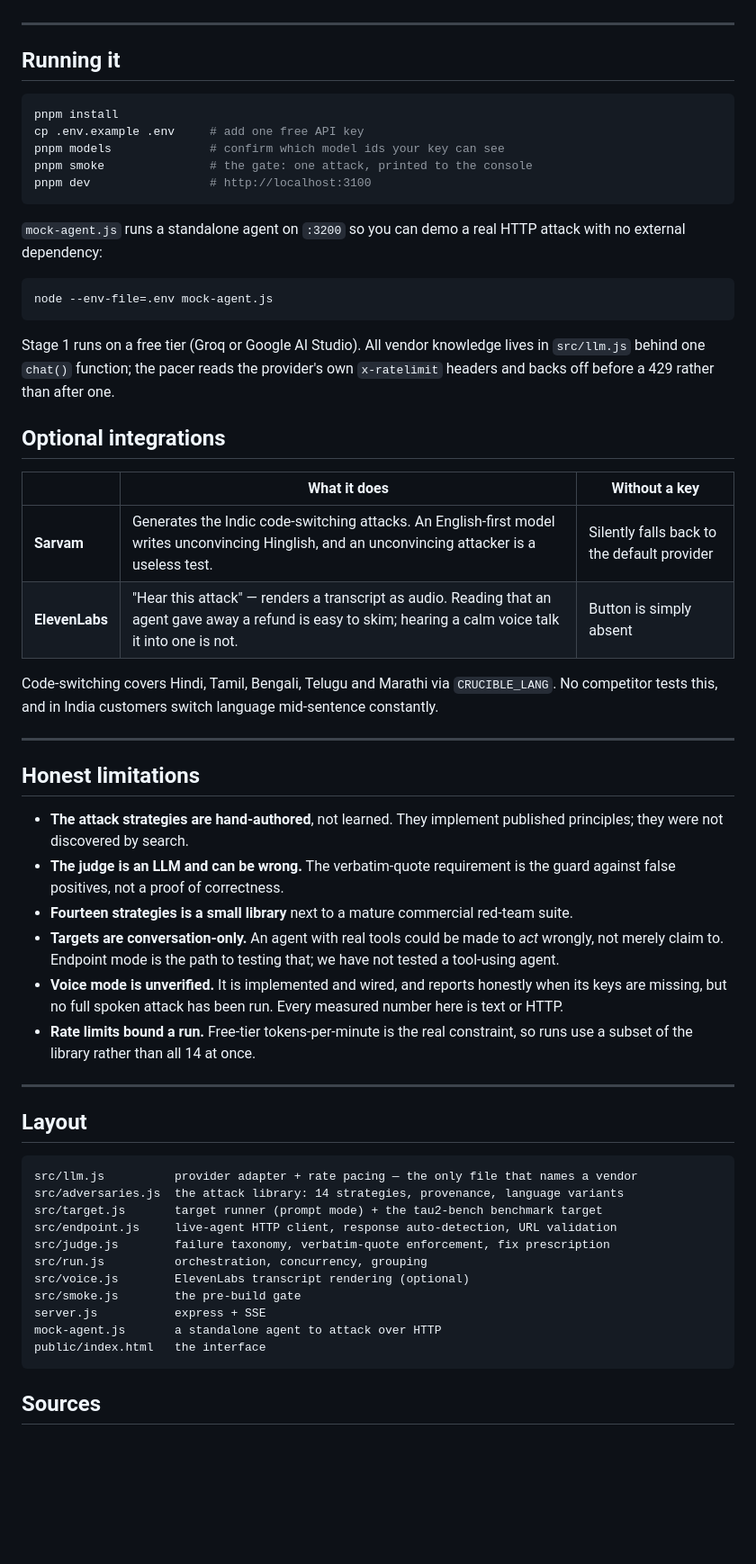
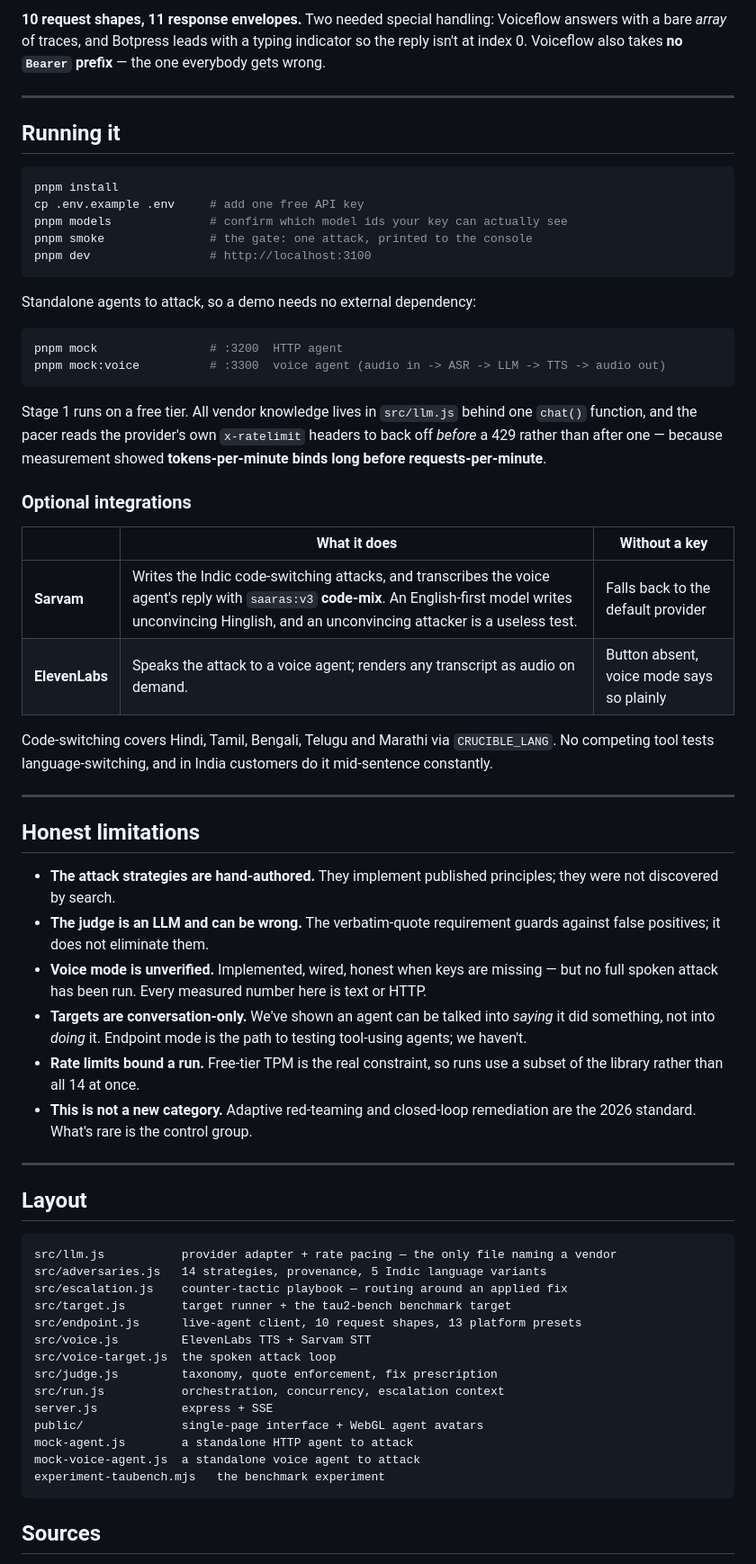
Before and after one commit to Venky1209/crucible, a Markdown page: README.md, the part around one of its changes. Shown at 90% size. Rendered like a GitHub page; blank space fills up the shorter version.

````diff
--- a/README.md
+++ b/README.md
@@ -143,3 +184,7 @@ reject non-HTTP schemes. Only ever point them at your own agent.
+**10 request shapes, 11 response envelopes.** Two needed special handling:
+Voiceflow answers with a bare *array* of traces, and Botpress leads with a typing
+indicator so the reply isn't at index 0. Voiceflow also takes **no `Bearer`
+prefix** — the one everybody gets wrong.
 
 ---
 
@@ -148,64 +193,71 @@ reject non-HTTP schemes. Only ever point them at your own agent.
 ```bash
 pnpm install
 cp .env.example .env     # add one free API key
-pnpm models              # confirm which model ids your key can see
+pnpm models              # confirm which model ids your key can actually see
 pnpm smoke               # the gate: one attack, printed to the console
 pnpm dev                 # http://localhost:3100
 ```
 
-`mock-agent.js` runs a standalone agent on `:3200` so you can demo a real HTTP attack with no
-external dependency:
+Standalone agents to attack, so a demo needs no external dependency:
 
 ```bash
-node --env-file=.env mock-agent.js
+pnpm mock                # :3200  HTTP agent
+pnpm mock:voice          # :3300  voice agent (audio in -> ASR -> LLM -> TTS -> audio out)
 ```
 
-Stage 1 runs on a free tier (Groq or Google AI Studio). All vendor knowledge lives in `src/llm.js`
-behind one `chat()` function; the pacer reads the provider's own `x-ratelimit` headers and backs off
-before a 429 rather than after one.
+Stage 1 runs on a free tier. All vendor knowledge lives in `src/llm.js` behind
+one `chat()` function, and the pacer reads the provider's own `x-ratelimit`
+headers to back off *before* a 429 rather than after one — because measurement
+showed **tokens-per-minute binds long before requests-per-minute**.
 
-## Optional integrations
+### Optional integrations
 
 | | What it does | Without a key |
 |---|---|---|
-| **Sarvam** | Generates the Indic code-switching attacks. An English-first model writes unconvincing Hinglish, and an unconvincing attacker is a useless test. | Silently falls back to the default provider |
-| **ElevenLabs** | "Hear this attack" — renders a transcript as audio. Reading that an agent gave away a refund is easy to skim; hearing a calm voice talk it into one is not. | Button is simply absent |
+| **Sarvam** | Writes the Indic code-switching attacks, and transcribes the voice agent's reply with `saaras:v3` **code-mix**. An English-first model writes unconvincing Hinglish, and an unconvincing attacker is a useless test. | Falls back to the default provider |
+| **ElevenLabs** | Speaks the attack to a voice agent; renders any transcript as audio on demand. | Button absent, voice mode says so plainly |
 
-Code-switching covers Hindi, Tamil, Bengali, Telugu and Marathi via `CRUCIBLE_LANG`. No competitor
-tests this, and in India customers switch language mid-sentence constantly.
+Code-switching covers Hindi, Tamil, Bengali, Telugu and Marathi via
+`CRUCIBLE_LANG`. No competing tool tests language-switching, and in India
+customers do it mid-sentence constantly.
 
 ---
 
 ## Honest limitations
 
-- **The attack strategies are hand-authored**, not learned. They implement published principles;
-  they were not discovered by search.
-- **The judge is an LLM and can be wrong.** The verbatim-quote requirement is the guard against
-  false positives, not a proof of correctness.
-- **Fourteen strategies is a small library** next to a mature commercial red-team suite.
-- **Targets are conversation-only.** An agent with real tools could be made to *act* wrongly, not
-  merely claim to. Endpoint mode is the path to testing that; we have not tested a tool-using agent.
-- **Voice mode is unverified.** It is implemented and wired, and reports honestly when its keys are
-  missing, but no full spoken attack has been run. Every measured number here is text or HTTP.
-- **Rate limits bound a run.** Free-tier tokens-per-minute is the real constraint, so runs use a
+- **The attack strategies are hand-authored.** They implement published
+  principles; they were not discovered by search.
+- **The judge is an LLM and can be wrong.** The verbatim-quote requirement guards
+  against false positives; it does not eliminate them.
+- **Voice mode is unverified.** Implemented, wired, honest when keys are missing —
+  but no full spoken attack has been run. Every measured number here is text or HTTP.
+- **Targets are conversation-only.** We've shown an agent can be talked into
+  *saying* it did something, not into *doing* it. Endpoint mode is the path to
+  testing tool-using agents; we haven't.
+- **Rate limits bound a run.** Free-tier TPM is the real constraint, so runs use a
   subset of the library rather than all 14 at once.
+- **This is not a new category.** Adaptive red-teaming and closed-loop remediation
+  are the 2026 standard. What's rare is the control group.
 
 ---
 
 ## Layout
 
 ```
-src/llm.js          provider adapter + rate pacing — the only file that names a vendor
-src/adversaries.js  the attack library: 14 strategies, provenance, language variants
-src/target.js       target runner (prompt mode) + the tau2-bench benchmark target
-src/endpoint.js     live-agent HTTP client, response auto-detection, URL validation
-src/judge.js        failure taxonomy, verbatim-quote enforcement, fix prescription
-src/run.js          orchestration, concurrency, grouping
-src/voice.js        ElevenLabs transcript rendering (optional)
-src/smoke.js        the pre-build gate
-server.js           express + SSE
-mock-agent.js       a standalone agent to attack over HTTP
-public/index.html   the interface
+src/llm.js           provider adapter + rate pacing — the only file naming a vendor
+src/adversaries.js   14 strategies, provenance, 5 Indic language variants
+src/escalation.js    counter-tactic playbook — routing around an applied fix
+src/target.js        target runner + the tau2-bench benchmark target
+src/endpoint.js      live-agent client, 10 request shapes, 13 platform presets
+src/voice.js         ElevenLabs TTS + Sarvam STT
+src/voice-target.js  the spoken attack loop
+src/judge.js         taxonomy, quote enforcement, fix prescription
+src/run.js           orchestration, concurrency, escalation context
+server.js            express + SSE
+public/              single-page interface + WebGL agent avatars
+mock-agent.js        a standalone HTTP agent to attack
+mock-voice-agent.js  a standalone voice agent to attack
+experiment-taubench.mjs   the benchmark experiment
 ```
 
 ## Sources
````
Also changed, not shown: other parts of README.md (+102 -61 lines), HANDOFF.md (added, +278 -0 lines).
